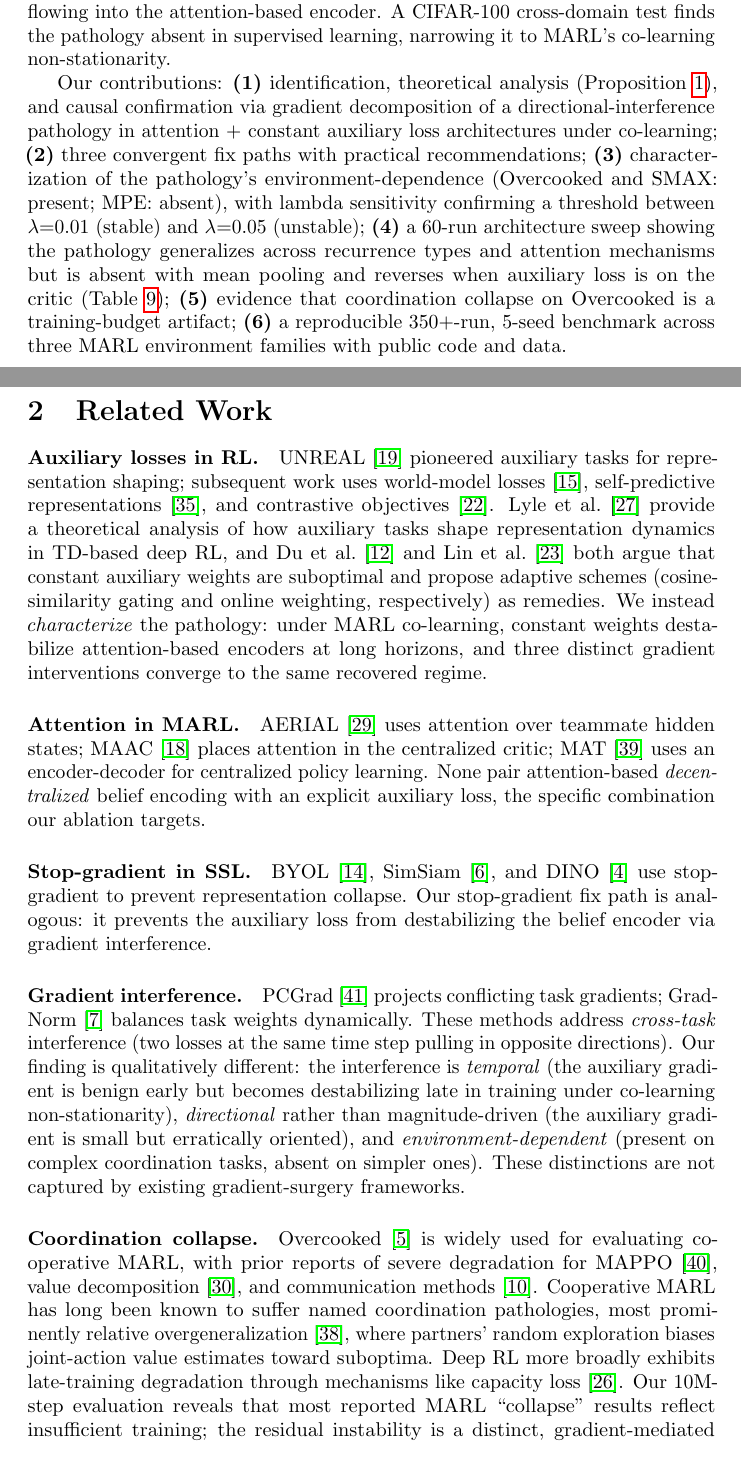
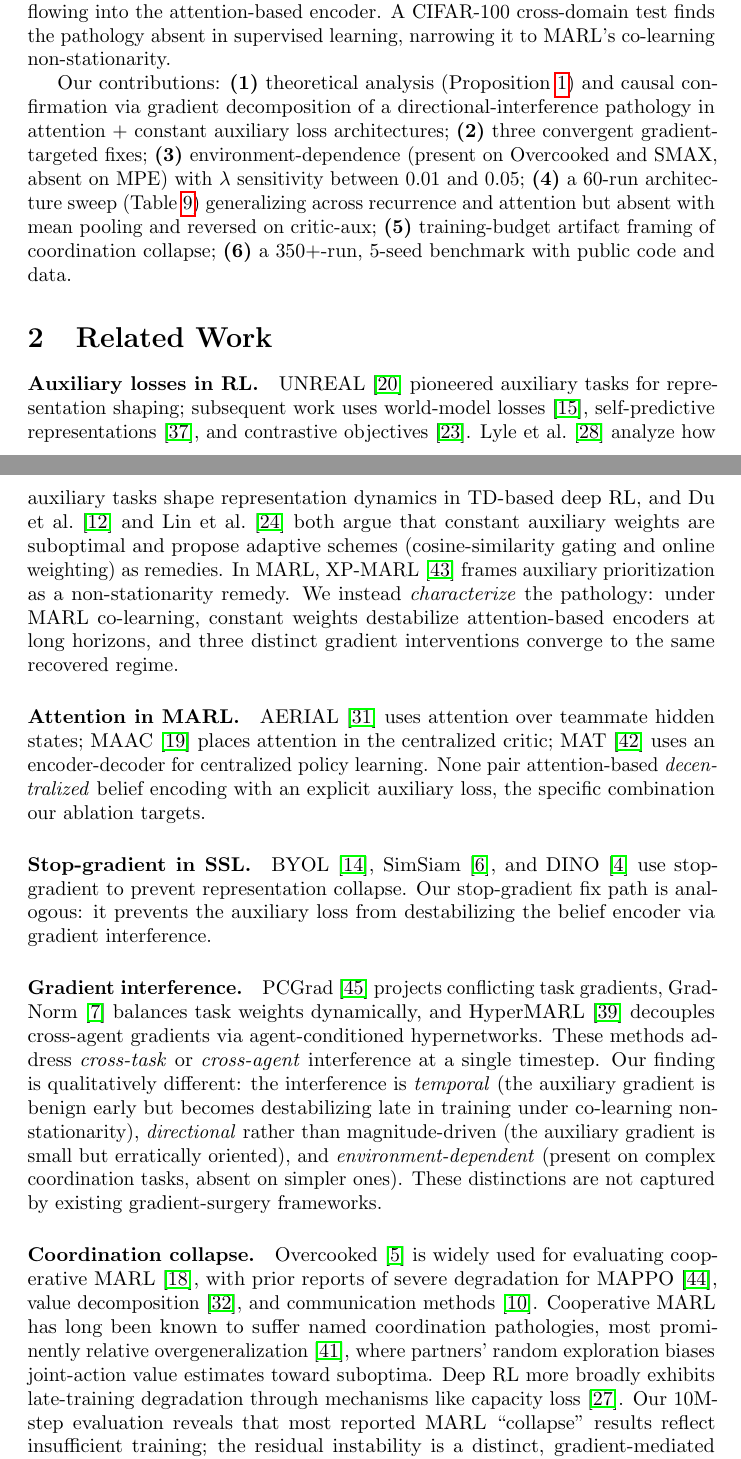
Before and after one commit to vishnukadiyala/vabl-multi-agent-coordination, a LaTeX paper (paper/neurips_submission.tex): two parts of pages 2 and 3 of 29, joined at a grey line, cut so that both start at the same text. Compiled offline with pdfLaTeX; a LaTeX package or settings file that is missing is left out.

Commit message:
Citation audit round 3: 4 verified MARL gradient/aux additions
Vishnu shared 6 candidate citations from a follow-up search. Each was
verified via a verification agent against arXiv / Semantic Scholar /
Google Scholar. 4 confirmed real and added; 2 skipped.

Added:

- tessera2025hypermarl - HyperMARL (NeurIPS 2025, arXiv:2412.04233):
  agent-conditioned hypernetworks decoupling cross-agent gradient flow.
  Cited in the gradient interference paragraph alongside PCGrad and
  GradNorm.

- xu2024xpmarl - XP-MARL (arXiv:2409.11852, Sept 2024): auxiliary
  prioritization as a non-stationarity remedy in MARL. Cited in the
  auxiliary losses paragraph after Du and Lin.

- nekoei2023dealing - Multi-timescale learning for non-stationarity
  (CoLLAs 2023, PMLR 232:376-398). User initially attributed to JMLR
  or ICLR; verified the correct venue. Cited alongside Hernandez-Leal
  at the Sigma_epsilon definition in Section 4.

- huh2024multiagent - Cooperative MARL survey (arXiv:2312.10256, v2
  July 2024). Cited inline in the coordination collapse paragraph.

Skipped:

- BEPAL (Huang et al., arXiv:2511.01078): verified but a Nov 2025
  preprint, not peer-reviewed. Reserved for rebuttal use.
- Liu and Meidani traffic paper: could not verify a paper matching
  the description with those authors. Closest match (Wang et al. 2025
  in Communications in Transportation Research) has different
  authorship. Tangential to the core thesis.

Page budget: the 4 additions added enough text to break the f2+f4
packing on page 8, pushing the figures to separate pages and growing
main body to 10 pages. Recovered by compressing the introduction
contributions list and the environment-dependent-threshold mechanistic
explanation in Sec 6.5. Main body back to 9 pages, total 20.

After three rounds: bib has 47 entries (was 27 at start of session).

Co-Authored-By: Claude Opus 4.6 (1M context) <noreply@anthropic.com>

```diff
--- a/paper/neurips_submission.tex
+++ b/paper/neurips_submission.tex
@@ -132,21 +132,17 @@ into the attention-based encoder. A CIFAR-100 cross-domain test finds the
 pathology absent in supervised learning, narrowing it to MARL's co-learning
 non-stationarity.
 
-Our contributions: \textbf{(1)}~identification, theoretical analysis
-(Proposition~\ref{prop:variance}), and causal confirmation via gradient
-decomposition of a directional-interference pathology in attention + constant
-auxiliary loss architectures under co-learning; \textbf{(2)}~three convergent
-fix paths with practical recommendations; \textbf{(3)}~characterization of
-the pathology's environment-dependence (Overcooked and SMAX: present; MPE:
-absent), with lambda sensitivity confirming a threshold between
-$\lambda{=}0.01$ (stable) and $\lambda{=}0.05$ (unstable);
-\textbf{(4)}~a 60-run architecture sweep showing the pathology generalizes
-across recurrence types and attention mechanisms but is absent with mean
-pooling and reverses when auxiliary loss is on the critic
-(Table~\ref{tab:arch_sweep});
-\textbf{(5)}~evidence that coordination collapse on Overcooked is a
-training-budget artifact; \textbf{(6)}~a reproducible 350{+}-run, 5-seed
-benchmark across three MARL environment families with public code and data.
+Our contributions: \textbf{(1)}~theoretical analysis
+(Proposition~\ref{prop:variance}) and causal confirmation via gradient
+decomposition of a directional-interference pathology in attention +
+constant auxiliary loss architectures; \textbf{(2)}~three convergent
+gradient-targeted fixes; \textbf{(3)}~environment-dependence (present
+on Overcooked and SMAX, absent on MPE) with $\lambda$ sensitivity
+between $0.01$ and $0.05$; \textbf{(4)}~a 60-run architecture sweep
+(Table~\ref{tab:arch_sweep}) generalizing across recurrence and attention
+but absent with mean pooling and reversed on critic-aux;
+\textbf{(5)}~training-budget artifact framing of coordination collapse;
+\textbf{(6)}~a 350{+}-run, 5-seed benchmark with public code and data.
 
 
 % ============================================================================
@@ -160,12 +156,14 @@ representation shaping; subsequent work uses world-model
 losses~\cite{hafner2023mastering}, self-predictive
 representations~\cite{schwarzer2021dataefficient}, and contrastive
 objectives~\cite{laskin2020curl}.
-Lyle et al.~\cite{lyle2021effect} provide a theoretical analysis of how
-auxiliary tasks shape representation dynamics in TD-based deep RL, and
-Du et al.~\cite{du2018adapting} and Lin et al.~\cite{lin2019adaptive}
-both argue that constant auxiliary weights are suboptimal and propose
-adaptive schemes (cosine-similarity gating and online weighting,
-respectively) as remedies. We instead \emph{characterize} the pathology:
+Lyle et al.~\cite{lyle2021effect} analyze how auxiliary tasks shape
+representation dynamics in TD-based deep RL, and Du et
+al.~\cite{du2018adapting} and Lin et al.~\cite{lin2019adaptive} both
+argue that constant auxiliary weights are suboptimal and propose
+adaptive schemes (cosine-similarity gating and online weighting) as
+remedies. In MARL, XP-MARL~\cite{xu2024xpmarl} frames auxiliary
+prioritization as a non-stationarity remedy. We instead
+\emph{characterize} the pathology:
 under MARL co-learning, constant weights destabilize attention-based
 encoders at long horizons, and three distinct gradient interventions
 converge to the same recovered regime.
@@ -185,11 +183,11 @@ collapse. Our stop-gradient fix path is analogous: it prevents the auxiliary
 loss from destabilizing the belief encoder via gradient interference.
 
 \paragraph{Gradient interference.}
-PCGrad~\cite{yu2020gradient} projects conflicting task gradients;
-GradNorm~\cite{chen2018gradnorm} balances task weights dynamically. These
-methods address \emph{cross-task} interference (two losses at the same time
-step pulling in opposite directions). Our finding is qualitatively
-different: the interference is \emph{temporal} (the auxiliary gradient is
+PCGrad~\cite{yu2020gradient} projects conflicting task gradients,
+GradNorm~\cite{chen2018gradnorm} balances task weights dynamically, and
+HyperMARL~\cite{tessera2025hypermarl} decouples cross-agent gradients
+via agent-conditioned hypernetworks. These methods address
+\emph{cross-task} or \emph{cross-agent} interference at a single timestep. Our finding is qualitatively different: the interference is \emph{temporal} (the auxiliary gradient is
 benign early but becomes destabilizing late in training under co-learning
 non-stationarity), \emph{directional} rather than magnitude-driven (the
 auxiliary gradient is small but erratically oriented), and
@@ -199,9 +197,10 @@ gradient-surgery frameworks.
 
 \paragraph{Coordination collapse.}
 Overcooked~\cite{carroll2019utility} is widely used for evaluating
-cooperative MARL, with prior reports of severe degradation for
-MAPPO~\cite{yu2022surprising}, value decomposition~\cite{rashid2020monotonic},
-and communication methods~\cite{das2019tarmac}. Cooperative MARL has long
+cooperative MARL~\cite{huh2024multiagent}, with prior reports of severe
+degradation for MAPPO~\cite{yu2022surprising}, value
+decomposition~\cite{rashid2020monotonic}, and communication
+methods~\cite{das2019tarmac}. Cooperative MARL has long
 been known to suffer named coordination pathologies, most prominently
 relative overgeneralization~\cite{wei2016lenient}, where partners' random
 exploration biases joint-action value estimates toward suboptima. Deep
```
Also changed, not shown: paper/neurips_refs.bib (+31 -0 lines), paper/neurips_submission.pdf, paper/neurips_submission.tex (33 more changed lines).
